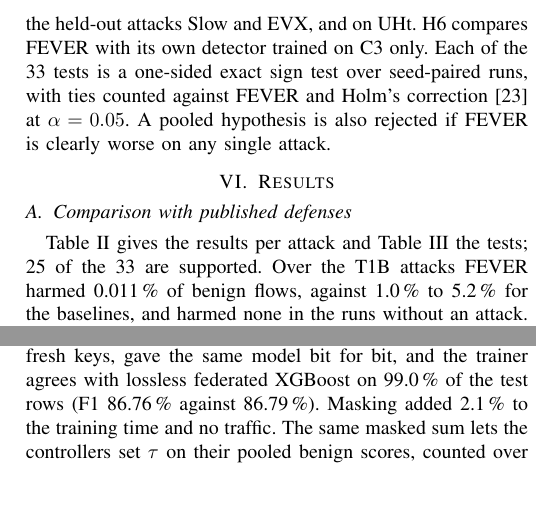
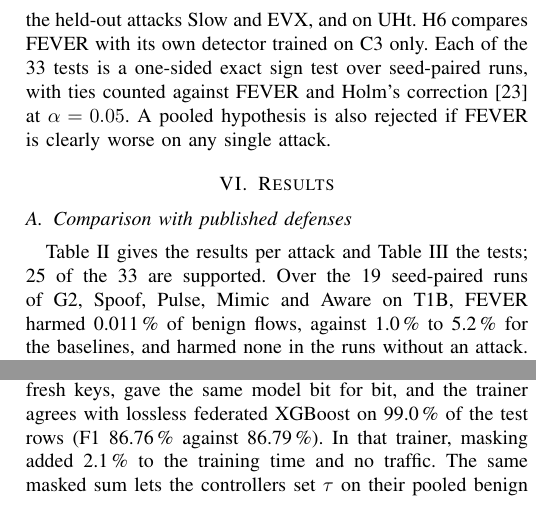
Before and after one commit to asifahmedutsa/LOFT_ATTACK_MITIGATION, a LaTeX paper (loft_project/paper/main.tex): two parts of the columns of pages 4 and 6 of 8, joined at a grey line, cut so that both start at the same text, the shorter picture padded with empty space. Compiled offline with pdfLaTeX.

Commit message:
Paper retargeted to NOMS 2027 (handoff); number check against committed results: no-detector delay 37-55 s (was 35-55), occupancy more than doubled, T1B means named as the 19 tested pairs, masking cost scoped to its trainer
Co-Authored-By: Claude Opus 5.5 <noreply@anthropic.com>

```diff
--- a/loft_project/paper/main.tex
+++ b/loft_project/paper/main.tex
@@ -248,7 +248,7 @@ also rejected if FEVER is clearly worse on any single attack.
 \subsection{Comparison with published defenses}
 
 Table~\ref{tab:main} gives the results per attack and Table~\ref{tab:tests} the tests; 25 of the 33
-are supported. Over the T1B attacks FEVER harmed 0.011\,\% of benign flows, against 1.0\,\% to 5.2\,\%
+are supported. Over the 19 seed-paired runs of G2, Spoof, Pulse, Mimic and Aware on T1B, FEVER harmed 0.011\,\% of benign flows, against 1.0\,\% to 5.2\,\%
 for the baselines, and harmed none in the runs without an attack. It kept 84.2\,\% of new connections
 working on average, and 97\,\% to 99\,\% under G2, Spoof, Pulse and Mimic, where most baselines fell
 to between 11\,\% and 41\,\%. The attackers held 6.8\,\% of the table under FEVER and 24.2\,\% to
@@ -384,7 +384,7 @@ are encoded in fixed point modulo $2^{64}$, so the masks cancel exactly. XGBoost
 hook for the masks, so we implemented the same histogram algorithm in a separate trainer. Masked and
 unmasked training, each repeated with fresh keys, gave the same model bit for bit, and the trainer
 agrees with lossless federated XGBoost on 99.0\,\% of the test rows (F1 86.76\,\% against 86.79\,\%).
-Masking added 2.1\,\% to the training time and no traffic. The same masked sum lets the controllers set
+In that trainer, masking added 2.1\,\% to the training time and no traffic. The same masked sum lets the controllers set
 $\tau$ on their pooled benign scores, counted over a public grid, without revealing them. This lowered
 FEVER's false alarms on T1B from 0.79\,\% to 0.69\,\% at a loss of 0.4 points of recall, still above the
 0.1\,\% target. The masks protect against curious but honest parties; two colluding controllers can
```
Also changed, not shown: loft_project/docs/handoff.md (+2 -2 lines), loft_project/docs/fever_experiments_results.pdf, loft_project/docs/fever_findings_summary.pdf, loft_project/paper/main.pdf, loft_project/paper/main.tex (2 more changed lines), 2 other files.
